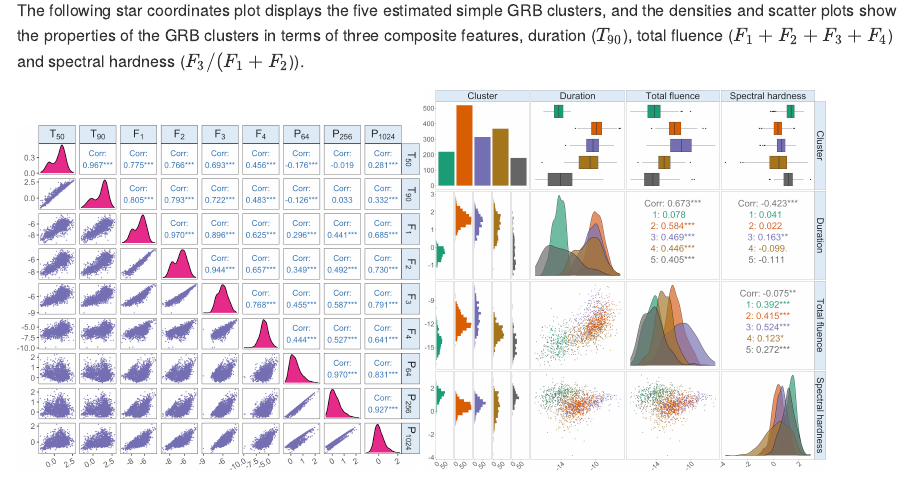
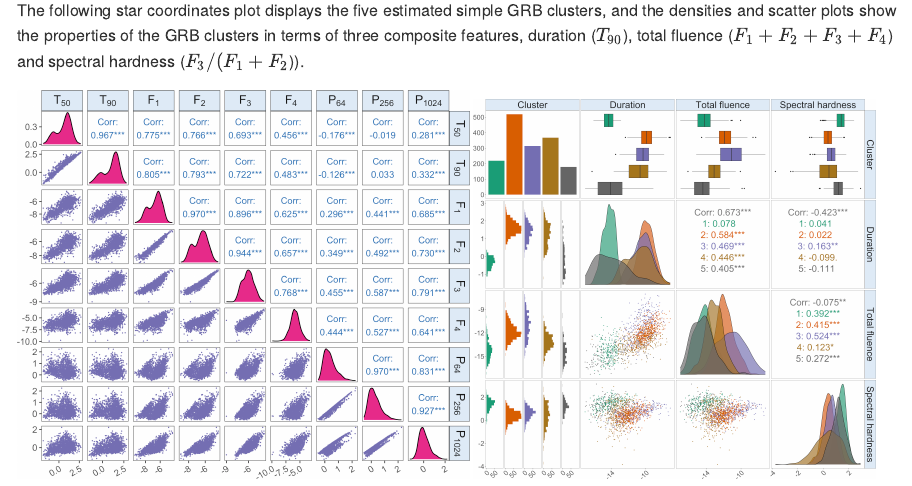
Before and after one commit to fanstats/MixFAD-GRB, an R Markdown document (README.Rmd): the page in a window 1100 px wide, from 310 px down. The pictures show the output file README.md that the author committed with the source, drawn offline in the style of GitHub.

Commit message:
Add files via upload

```diff
--- a/README.Rmd
+++ b/README.Rmd
@@ -19,6 +19,6 @@ This project applies the Gaussian mixture of factor analyzers to cluster and cha
 The following star coordinates plot displays the five estimated simple GRB clusters, and the densities and scatter plots show the properties of the GRB clusters in terms of three composite features, duration ($T_{90}$), total fluence ($F_1 + F_2 + F_3 +F_4$) and spectral hardness ($F_3/(F_1 +F_2$)).
 
 <p float="left">
-<img src="figures/grb-org-log.png" width="400" />
+<img src="figures/grb-org-log.png" width="450" />
 <img src="figures/grb-5g-class-feature-dist.png" width="400" />
 </p>
```
Also changed, not shown: README.md.
